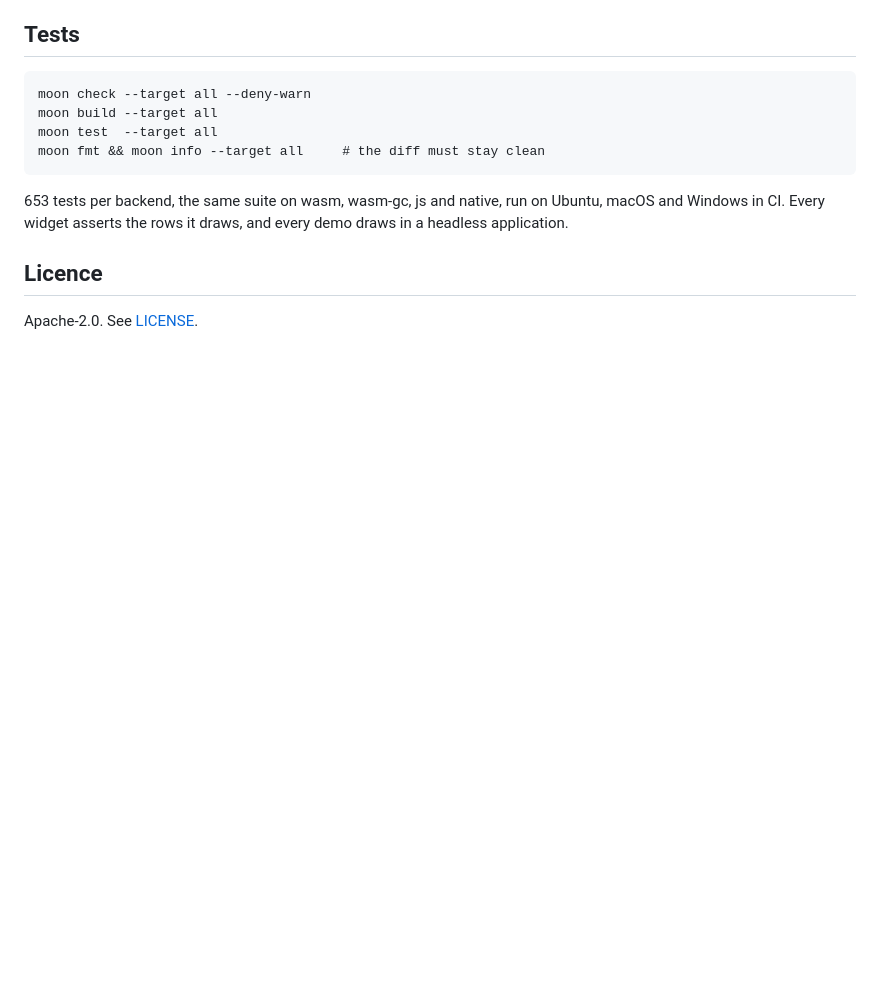
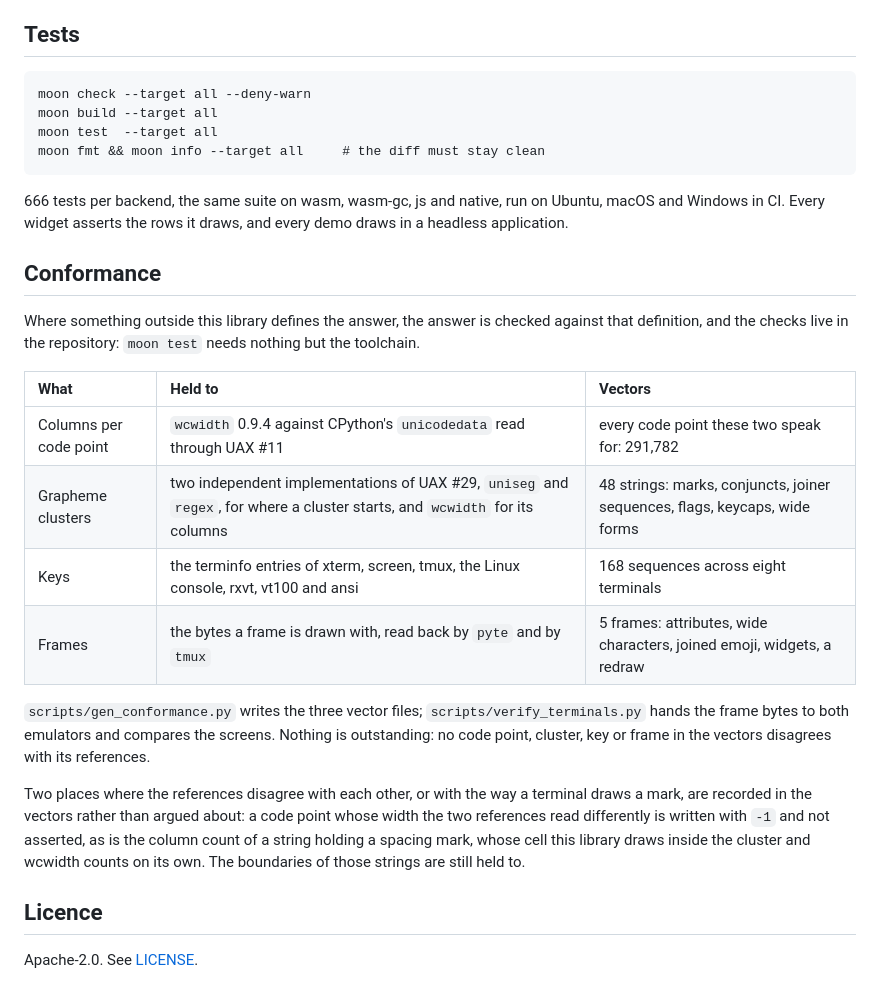
Before and after one commit to moonbitstack/moonetui, a Markdown page: README.md, the part around the change. GitHub-like rendering; blank space fills up the shorter version.

Commit message:
docs(moonetui): the conformance section names what is held to what.
A reader can now see which parts of the library have an outside definition, how
many vectors hold them, and where the two references disagree with each other
or with the way a terminal draws a mark, without opening the tests. Nothing is
outstanding.

Signed-off-by: Leo Cheng (heke1228) <chengkelfan@qq.com>

````diff
--- a/README.md
+++ b/README.md
@@ -136,7 +136,29 @@ moon test  --target all
 moon fmt && moon info --target all     # the diff must stay clean
 ```
 
-653 tests per backend, the same suite on wasm, wasm-gc, js and native, run on Ubuntu, macOS and Windows in CI. Every widget asserts the rows it draws, and every demo draws in a headless application.
+666 tests per backend, the same suite on wasm, wasm-gc, js and native, run on Ubuntu, macOS and Windows in CI. Every widget asserts the rows it draws, and every demo draws in a headless application.
+
+## Conformance
+
+Where something outside this library defines the answer, the answer is checked
+against that definition, and the checks live in the repository: `moon test`
+needs nothing but the toolchain.
+
+| What | Held to | Vectors |
+|:--|:--|:--|
+| Columns per code point | `wcwidth` 0.9.4 against CPython's `unicodedata` read through UAX #11 | every code point these two speak for: 291,782 |
+| Grapheme clusters | two independent implementations of UAX #29, `uniseg` and `regex`, for where a cluster starts, and `wcwidth` for its columns | 48 strings: marks, conjuncts, joiner sequences, flags, keycaps, wide forms |
+| Keys | the terminfo entries of xterm, screen, tmux, the Linux console, rxvt, vt100 and ansi | 168 sequences across eight terminals |
+| Frames | the bytes a frame is drawn with, read back by `pyte` and by `tmux` | 5 frames: attributes, wide characters, joined emoji, widgets, a redraw |
+
+`scripts/gen_conformance.py` writes the three vector files; `scripts/verify_terminals.py` hands the frame bytes to both emulators and compares the screens. Nothing is outstanding: no code point, cluster, key or frame in the vectors disagrees with its references.
+
+Two places where the references disagree with each other, or with the way a
+terminal draws a mark, are recorded in the vectors rather than argued about: a
+code point whose width the two references read differently is written with `-1`
+and not asserted, as is the column count of a string holding a spacing mark,
+whose cell this library draws inside the cluster and wcwidth counts on its own.
+The boundaries of those strings are still held to.
 
 ## Licence
 
````
